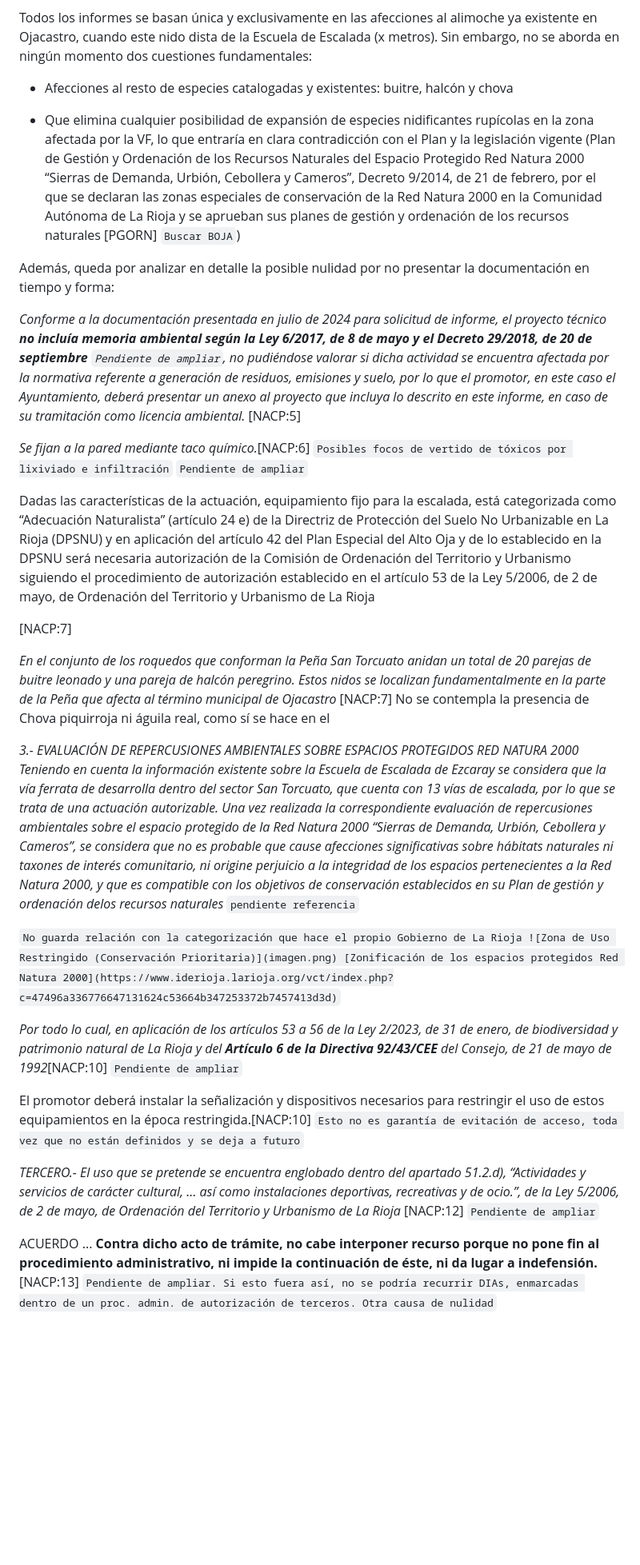
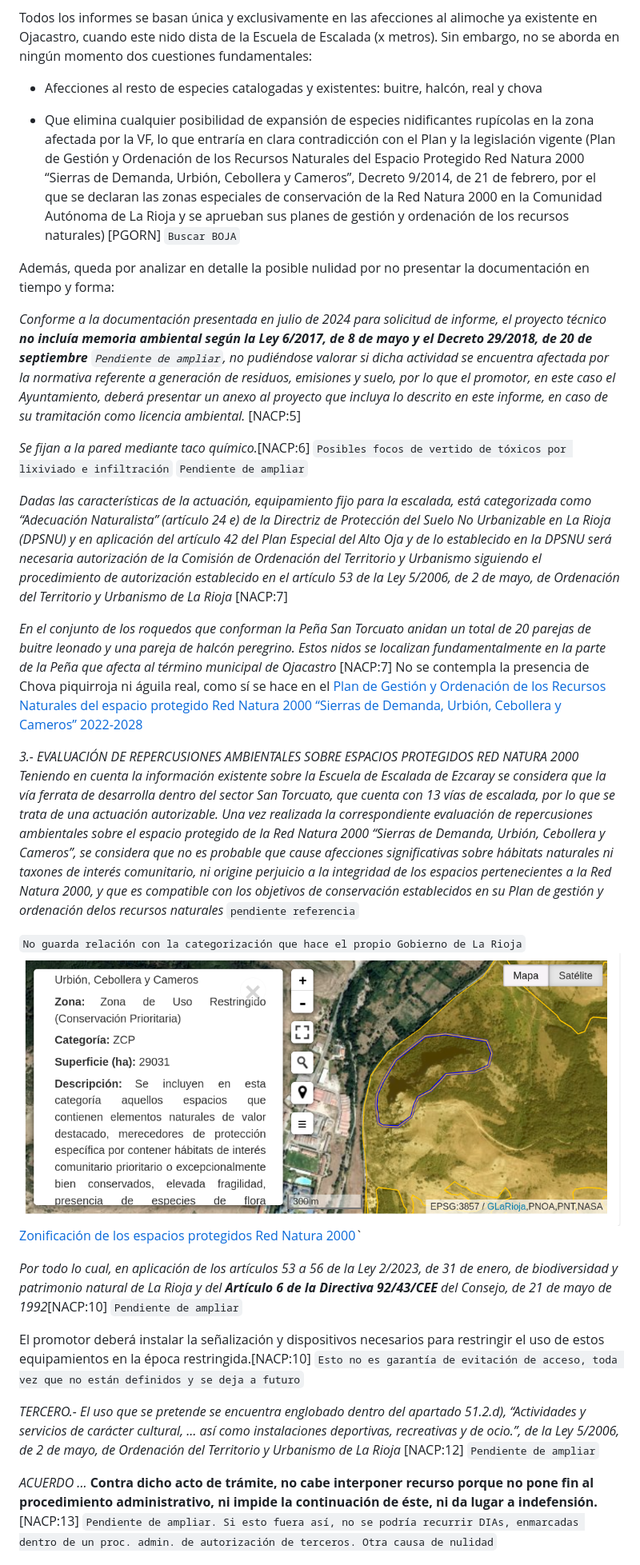
Before and after one commit to jesusalbasvitil/WORK, a Markdown page: ZCRY.md, the part around one of its changes. Shown at 80% size. GitHub-like rendering; blank space fills up the shorter version.

```diff
--- a/ZCRY.md
+++ b/ZCRY.md
@@ -10,9 +15,9 @@ La cuestión principal a rebatir es este párrafo -que se repite a lo largo del
 
 Todos los informes se basan única y exclusivamente en las afecciones al alimoche ya existente en Ojacastro, cuando este nido dista de la Escuela de Escalada (x metros). Sin embargo, no se aborda en ningún momento dos cuestiones fundamentales:
 
-- Afecciones al resto de especies catalogadas y existentes: buitre, halcón y chova
+- Afecciones al resto de especies catalogadas y existentes: buitre, halcón, real y chova
 
-- Que elimina cualquier posibilidad de expansión de especies nidificantes rupícolas en la zona afectada por la VF, lo que entraría en clara contradicción con el Plan y la legislación vigente (Plan de Gestión y Ordenación de los Recursos Naturales del Espacio Protegido Red Natura 2000 “Sierras de Demanda, Urbión, Cebollera y Cameros”, Decreto 9/2014, de 21 de febrero, por el que se declaran las zonas especiales de conservación de la Red Natura 2000 en la Comunidad Autónoma de La Rioja y se aprueban sus planes de gestión y ordenación de los recursos naturales [PGORN] `Buscar BOJA`)
+- Que elimina cualquier posibilidad de expansión de especies nidificantes rupícolas en la zona afectada por la VF, lo que entraría en clara contradicción con el Plan y la legislación vigente (Plan de Gestión y Ordenación de los Recursos Naturales del Espacio Protegido Red Natura 2000 “Sierras de Demanda, Urbión, Cebollera y Cameros”, Decreto 9/2014, de 21 de febrero, por el que se declaran las zonas especiales de conservación de la Red Natura 2000 en la Comunidad Autónoma de La Rioja y se aprueban sus planes de gestión y ordenación de los recursos naturales) [PGORN] `Buscar BOJA`
 
 
 Además, queda por analizar en detalle la posible nulidad por no presentar la documentación en tiempo y forma:
@@ -22,20 +27,15 @@ Además, queda por analizar en detalle la posible nulidad por no presentar la do
 *Se fijan a la pared mediante taco químico.*[NACP:6] `Posibles focos de vertido de tóxicos por lixiviado e infiltración` `Pendiente de ampliar`
 
 
-Dadas las características de la actuación, equipamiento fijo para la escalada, está categorizada como
-“Adecuación Naturalista” (artículo 24 e) de la Directriz de Protección del Suelo No Urbanizable en La
-Rioja (DPSNU) y en aplicación del artículo 42 del Plan Especial del Alto Oja y de lo establecido en la
-DPSNU será necesaria autorización de la Comisión de Ordenación del Territorio y Urbanismo siguiendo
-el procedimiento de autorización establecido en el artículo 53 de la Ley 5/2006, de 2 de mayo, de
-Ordenación del Territorio y Urbanismo de La Rioja
-
+*Dadas las características de la actuación, equipamiento fijo para la escalada, está categorizada como “Adecuación Naturalista” (artículo 24 e) de la Directriz de Protección del Suelo No Urbanizable en La Rioja (DPSNU) y en aplicación del artículo 42 del Plan Especial del Alto Oja y de lo establecido en la DPSNU será necesaria autorización de la Comisión de Ordenación del Territorio y Urbanismo siguiendo el procedimiento de autorización establecido en el artículo 53 de la Ley 5/2006, de 2 de mayo, de Ordenación del Territorio y Urbanismo de La Rioja*
 [NACP:7]
 
-*En el conjunto de los roquedos que conforman la Peña San Torcuato anidan un total de 20 parejas de buitre leonado y una pareja de halcón peregrino. Estos nidos se localizan fundamentalmente en la parte de la Peña que afecta al término municipal de Ojacastro* [NACP:7] No se contempla la presencia de Chova piquirroja ni águila real, como sí se hace en el
+*En el conjunto de los roquedos que conforman la Peña San Torcuato anidan un total de 20 parejas de buitre leonado y una pareja de halcón peregrino. Estos nidos se localizan fundamentalmente en la parte de la Peña que afecta al término municipal de Ojacastro* [NACP:7] No se contempla la presencia de Chova piquirroja ni águila real, como sí se hace en el  [Plan de Gestión y Ordenación de los Recursos Naturales del espacio protegido Red Natura 2000 “Sierras de Demanda, Urbión, Cebollera y Cameros” 2022-2028](https://www.larioja.org/larioja-client/cm/medio-ambiente/images?idMmedia=1474353)
 
 *3.- EVALUACIÓN DE REPERCUSIONES AMBIENTALES SOBRE ESPACIOS PROTEGIDOS RED NATURA 2000 Teniendo en cuenta la información existente sobre la Escuela de Escalada de Ezcaray se considera que la vía ferrata de desarrolla dentro del sector San Torcuato, que cuenta con 13 vías de escalada, por lo que se trata de una actuación autorizable. Una vez realizada la correspondiente evaluación de repercusiones ambientales sobre el espacio protegido de la Red Natura 2000 “Sierras de Demanda, Urbión, Cebollera y Cameros”, se considera que no es probable que cause afecciones significativas sobre hábitats naturales ni taxones de interés comunitario, ni origine perjuicio a la integridad de los espacios pertenecientes a la Red Natura 2000, y que es compatible con los objetivos de conservación establecidos en su Plan de gestión y ordenación delos recursos naturales* `pendiente referencia`
 
-`No guarda relación con la categorización que hace el propio Gobierno de La Rioja ![Zona de Uso Restringido (Conservación Prioritaria)](imagen.png) [Zonificación de los espacios protegidos Red Natura 2000](https://www.iderioja.larioja.org/vct/index.php?c=47496a336776647131624c53664b347253372b7457413d3d)`
+`No guarda relación con la categorización que hace el propio Gobierno de La Rioja`
+![Zona de Uso Restringido (Conservación Prioritaria)](imagen.png) [Zonificación de los espacios protegidos Red Natura 2000](https://www.iderioja.larioja.org/vct/index.php?c=47496a336776647131624c53664b347253372b7457413d3d)`
 
 *Por todo lo cual, en aplicación de los artículos 53 a 56 de la Ley 2/2023, de 31 de enero, de biodiversidad y patrimonio natural de La Rioja y del **Artículo 6 de la Directiva 92/43/CEE** del Consejo, de 21 de mayo de 1992*[NACP:10] `Pendiente de ampliar`
 
@@ -43,6 +43,6 @@ El promotor deberá instalar la señalización y dispositivos necesarios para re
 
 *TERCERO.- El uso que se pretende se encuentra englobado dentro del apartado 51.2.d), “Actividades y servicios de carácter cultural, … así como instalaciones deportivas, recreativas y de ocio.”, de la Ley 5/2006, de 2 de mayo, de Ordenación del Territorio y Urbanismo de La Rioja* [NACP:12] `Pendiente de ampliar`
 
-ACUERDO
-...
+*ACUERDO*
+*...*
 **Contra dicho acto de trámite, no cabe interponer recurso porque no pone fin al procedimiento administrativo, ni impide la continuación de éste, ni da lugar a indefensión.**[NACP:13] `Pendiente de ampliar. Si esto fuera así, no se podría recurrir DIAs, enmarcadas dentro de un proc. admin. de autorización de terceros. Otra causa de nulidad`
```
Also changed, not shown: other parts of ZCRY.md (+26 -1 lines), ZCRYintro.md (+1 -0 lines), image-1.png (added).
